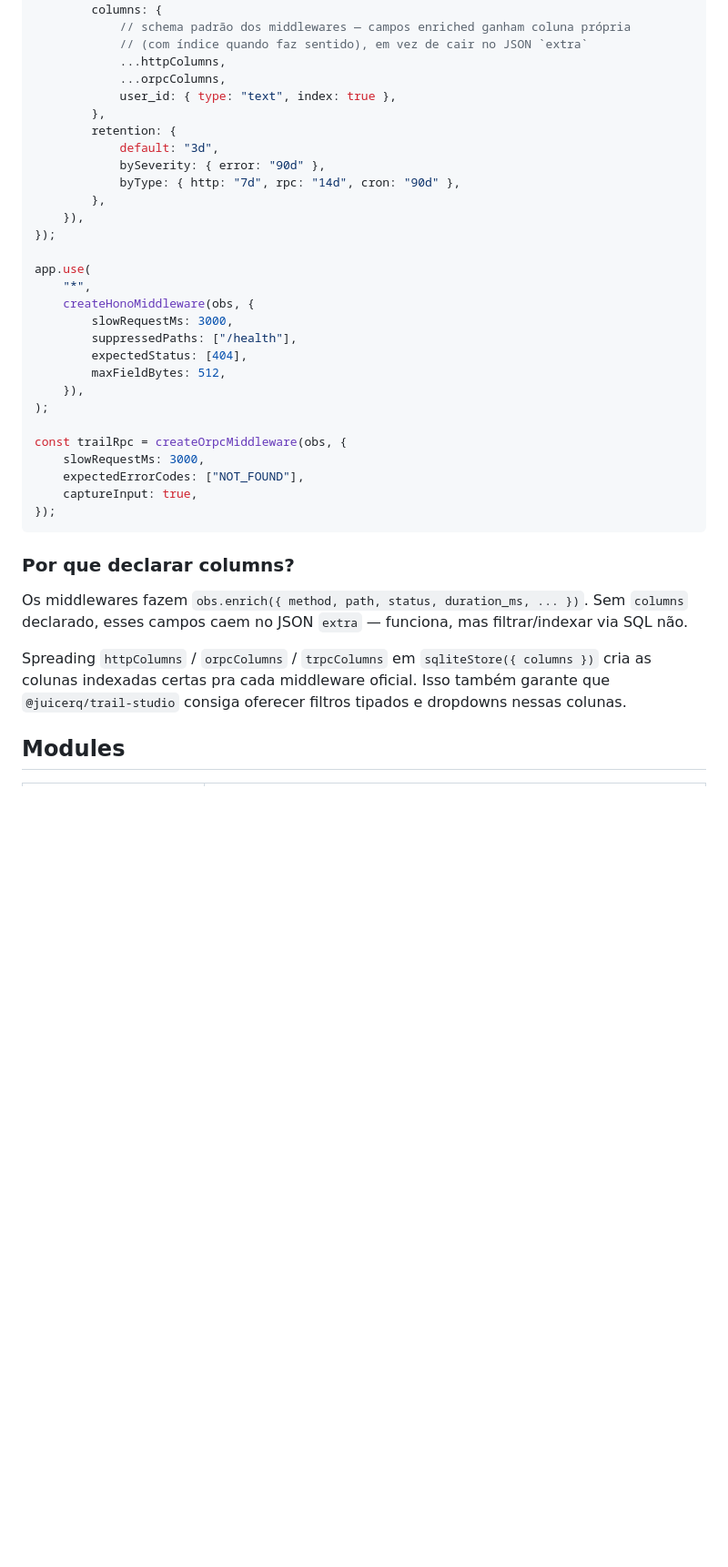
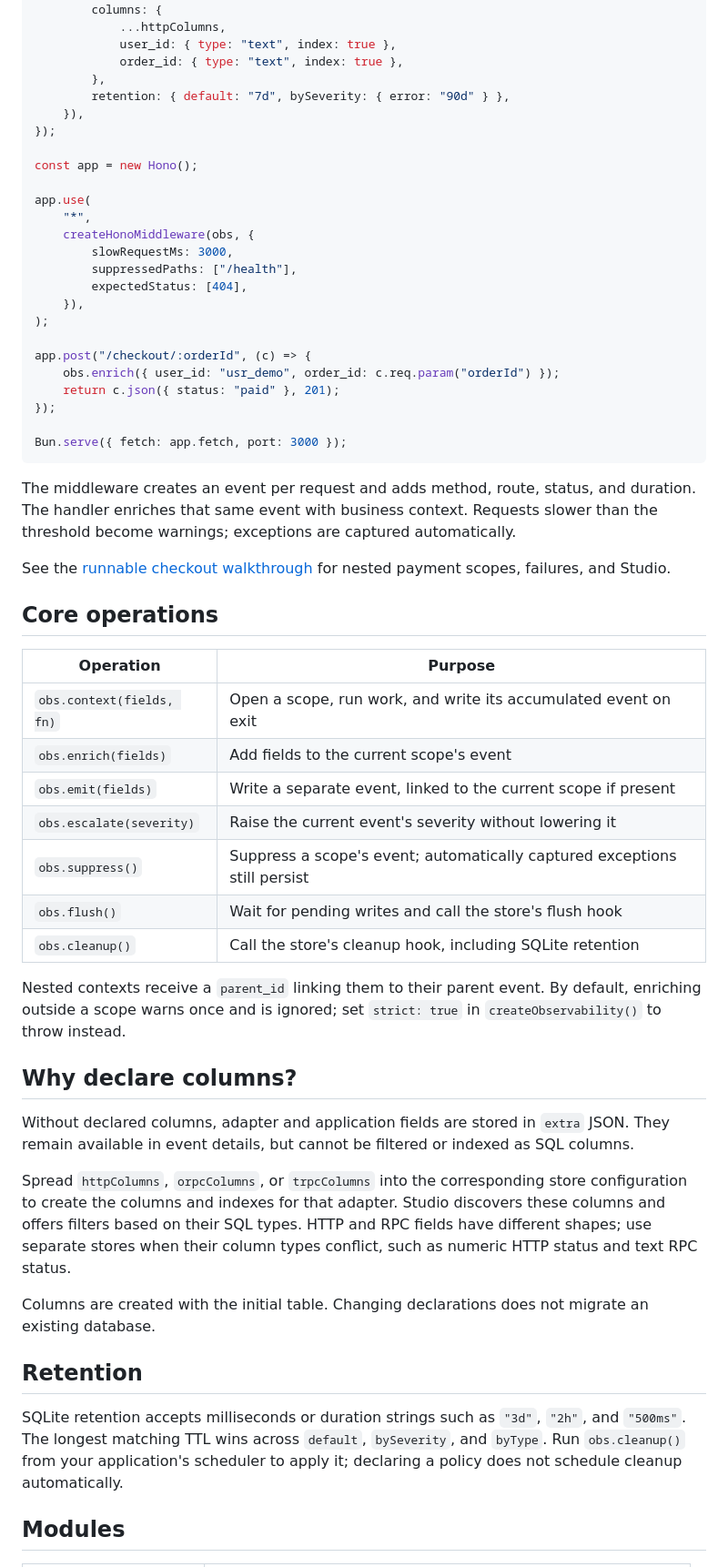
Before and after one commit to juicerq/trail, a Markdown page: packages/trail/README.md, the part around one of its changes. Shown at 91% size. Drawn GitHub-style; blank space fills up the shorter version.

````diff
--- a/packages/trail/README.md
+++ b/packages/trail/README.md
@@ -38,18 +37,14 @@ const obs = createObservability({
 		dbPath: "./obs.db",
 		columns: {
-			// schema padrão dos middlewares — campos enriched ganham coluna própria
-			// (com índice quando faz sentido), em vez de cair no JSON `extra`
 			...httpColumns,
-			...orpcColumns,
 			user_id: { type: "text", index: true },
+			order_id: { type: "text", index: true },
 		},
-		retention: {
-			default: "3d",
-			bySeverity: { error: "90d" },
-			byType: { http: "7d", rpc: "14d", cron: "90d" },
-		},
+		retention: { default: "7d", bySeverity: { error: "90d" } },
 	}),
 });
+
+const app = new Hono();
 
 app.use(
 	"*",
@@ -57,22 +52,46 @@ app.use(
 		slowRequestMs: 3000,
 		suppressedPaths: ["/health"],
 		expectedStatus: [404],
-		maxFieldBytes: 512,
 	}),
 );
 
-const trailRpc = createOrpcMiddleware(obs, {
-	slowRequestMs: 3000,
-	expectedErrorCodes: ["NOT_FOUND"],
-	captureInput: true,
+app.post("/checkout/:orderId", (c) => {
+	obs.enrich({ user_id: "usr_demo", order_id: c.req.param("orderId") });
+	return c.json({ status: "paid" }, 201);
 });
+
+Bun.serve({ fetch: app.fetch, port: 3000 });
 ```
 
-### Por que declarar columns?
+The middleware creates an event per request and adds method, route, status, and duration. The handler enriches that same event with business context. Requests slower than the threshold become warnings; exceptions are captured automatically.
 
-Os middlewares fazem `obs.enrich({ method, path, status, duration_ms, ... })`. Sem `columns` declarado, esses campos caem no JSON `extra` — funciona, mas filtrar/indexar via SQL não.
+See the [runnable checkout walkthrough](../../examples/README.md) for nested payment scopes, failures, and Studio.
 
-Spreading `httpColumns` / `orpcColumns` / `trpcColumns` em `sqliteStore({ columns })` cria as colunas indexadas certas pra cada middleware oficial. Isso também garante que `@juicerq/trail-studio` consiga oferecer filtros tipados e dropdowns nessas colunas.
+## Core operations
+
+| Operation                 | Purpose                                                                   |
+| ------------------------- | ------------------------------------------------------------------------- |
+| `obs.context(fields, fn)` | Open a scope, run work, and write its accumulated event on exit           |
+| `obs.enrich(fields)`      | Add fields to the current scope's event                                   |
+| `obs.emit(fields)`        | Write a separate event, linked to the current scope if present            |
+| `obs.escalate(severity)`  | Raise the current event's severity without lowering it                    |
+| `obs.suppress()`          | Suppress a scope's event; automatically captured exceptions still persist |
+| `obs.flush()`             | Wait for pending writes and call the store's flush hook                   |
+| `obs.cleanup()`           | Call the store's cleanup hook, including SQLite retention                 |
+
+Nested contexts receive a `parent_id` linking them to their parent event. By default, enriching outside a scope warns once and is ignored; set `strict: true` in `createObservability()` to throw instead.
+
+## Why declare columns?
+
+Without declared columns, adapter and application fields are stored in `extra` JSON. They remain available in event details, but cannot be filtered or indexed as SQL columns.
+
+Spread `httpColumns`, `orpcColumns`, or `trpcColumns` into the corresponding store configuration to create the columns and indexes for that adapter. Studio discovers these columns and offers filters based on their SQL types. HTTP and RPC fields have different shapes; use separate stores when their column types conflict, such as numeric HTTP status and text RPC status.
+
+Columns are created with the initial table. Changing declarations does not migrate an existing database.
+
+## Retention
+
+SQLite retention accepts milliseconds or duration strings such as `"3d"`, `"2h"`, and `"500ms"`. The longest matching TTL wins across `default`, `bySeverity`, and `byType`. Run `obs.cleanup()` from your application's scheduler to apply it; declaring a policy does not schedule cleanup automatically.
 
 ## Modules
 
````
Also changed, not shown: other parts of packages/trail/README.md (+39 -30 lines), CLAUDE.md (+1 -1 lines), README.md (added, +114 -0 lines), docs/architecture.md (added, +65 -0 lines), examples/README.md (added, +32 -0 lines), packages/trail-studio/README.md (+64 -18 lines), studio.md (deleted, +0 -123 lines), docs/assets/studio-error.png (added), docs/assets/studio-events.png (added), 3 other files.
